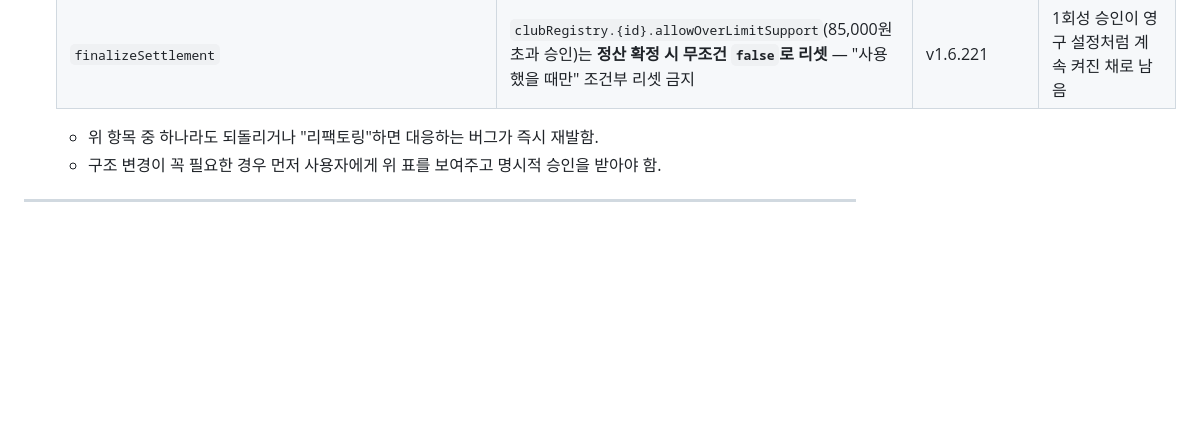
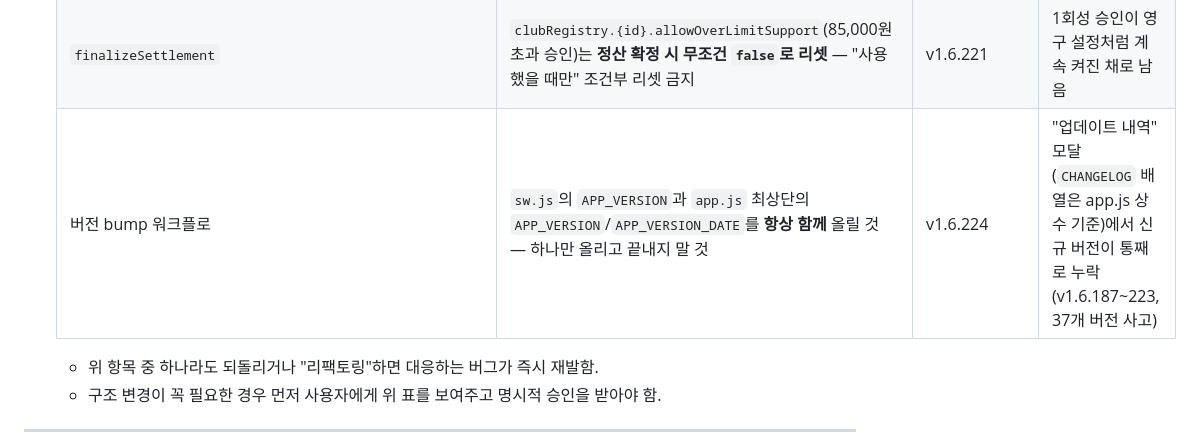
Before and after one commit to gochujangs33-dot/Club-expence, a Markdown page: CLAUDE.md, the part around the change. GitHub-like rendering; blank space fills up the shorter version.

Commit message:
CLAUDE.md 재수정 금지 표에 버전 bump 이중관리 항목 추가
Co-Authored-By: Claude Fable 5 <noreply@anthropic.com>

```diff
--- a/CLAUDE.md
+++ b/CLAUDE.md
@@ -69,6 +69,7 @@
    | `_calcCorpForItem` | 법인카드 제안액 = `min(정책상 한계기여분, 클럽잔여예산 - 이번 세션 기배정 corporateAmount 실제합)` — 두 캡을 하나로 합쳐서 계산 금지 | v1.6.216 | 앞 항목 법인카드를 수동으로 예산 전액까지 올려도 뒤 항목에 계속 법인카드 제안됨 |
    | 비용 항목 추가 폼의 예산 초과 검증(① 클럽별, ② 전체 총 예산) | 검증 기준은 **"이 항목에 실제로 배정하려는 법인카드 금액"(`_requestedCorp`)** — 항목 전체 금액의 구간표 추정치(`_newSupport`)로 비교 금지 | v1.6.217 | 법인카드 0원(전액 자부담)으로 두어도 예산 소진 시 항목 추가 자체가 차단됨 |
    | `finalizeSettlement` | `clubRegistry.{id}.allowOverLimitSupport`(85,000원 초과 승인)는 **정산 확정 시 무조건 `false`로 리셋** — "사용했을 때만" 조건부 리셋 금지 | v1.6.221 | 1회성 승인이 영구 설정처럼 계속 켜진 채로 남음 |
+   | 버전 bump 워크플로 | `sw.js`의 `APP_VERSION`과 `app.js` 최상단의 `APP_VERSION`/`APP_VERSION_DATE`를 **항상 함께** 올릴 것 — 하나만 올리고 끝내지 말 것 | v1.6.224 | "업데이트 내역" 모달(`CHANGELOG` 배열은 app.js 상수 기준)에서 신규 버전이 통째로 누락(v1.6.187~223, 37개 버전 사고) |
 
    - 위 항목 중 하나라도 되돌리거나 "리팩토링"하면 대응하는 버그가 즉시 재발함.
    - 구조 변경이 꼭 필요한 경우 먼저 사용자에게 위 표를 보여주고 명시적 승인을 받아야 함.
```
